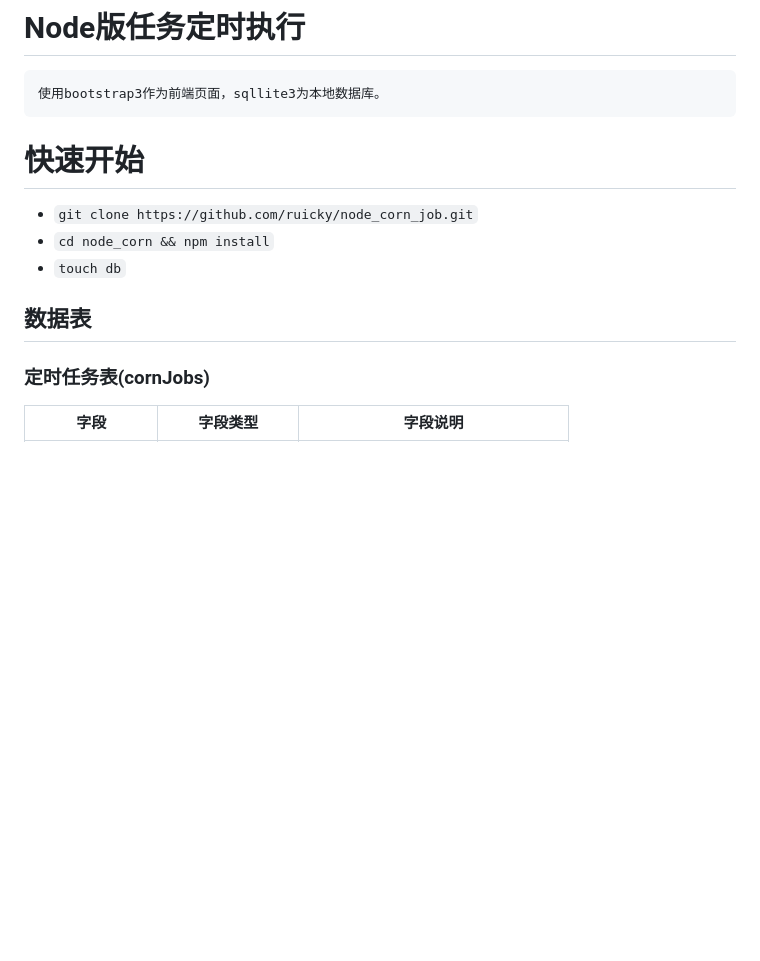
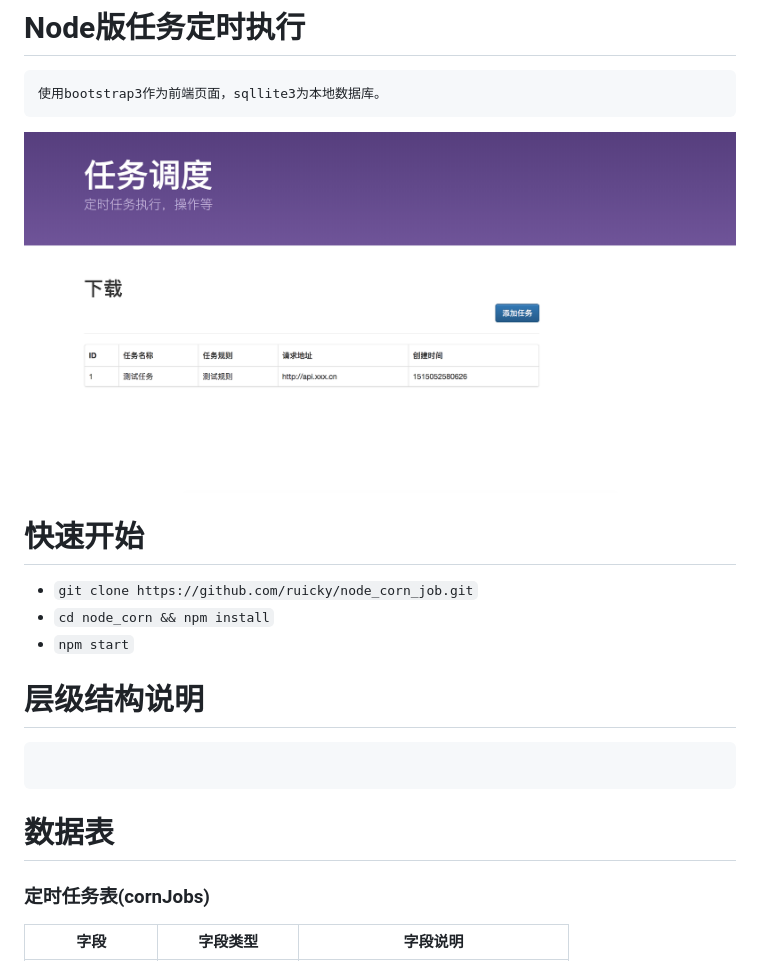
Before and after one commit to ruicky/node_corn_job, a Markdown page: README.md, the part around the change. Drawn GitHub-style; pictures changed too: doc/demo.png (added); blank space fills up the shorter version.

````diff
--- a/README.md
+++ b/README.md
@@ -1,16 +1,23 @@
 # Node版任务定时执行
 
     使用bootstrap3作为前端页面，sqllite3为本地数据库。
+
+![demo.png](./doc/demo.png)
 
 
 # 快速开始
 
 + `git clone https://github.com/ruicky/node_corn_job.git`
 + `cd node_corn && npm install`
-+ `touch db`
++ `npm start`
 
+# 层级结构说明
 
-## 数据表
+```shell
+
+```
+
+# 数据表
 
 ### 定时任务表(cornJobs)
 
````
